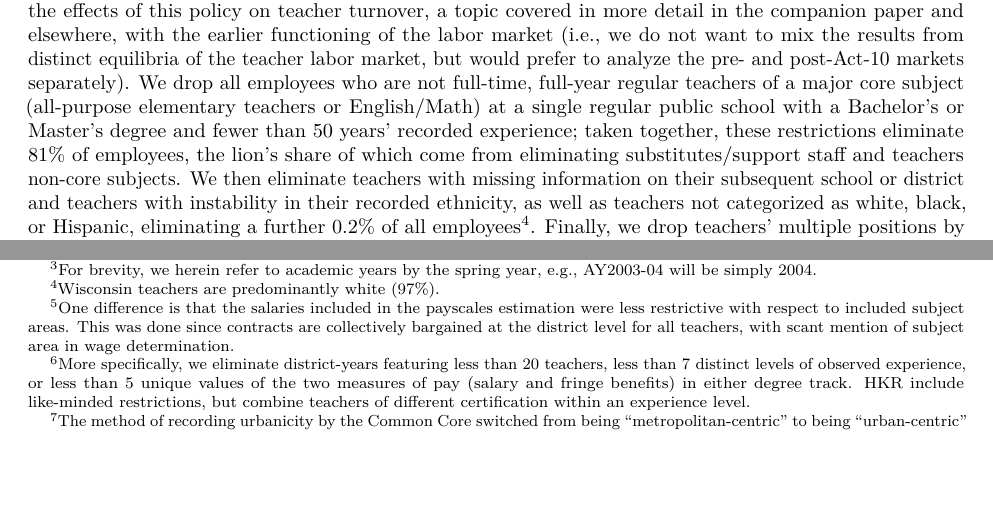
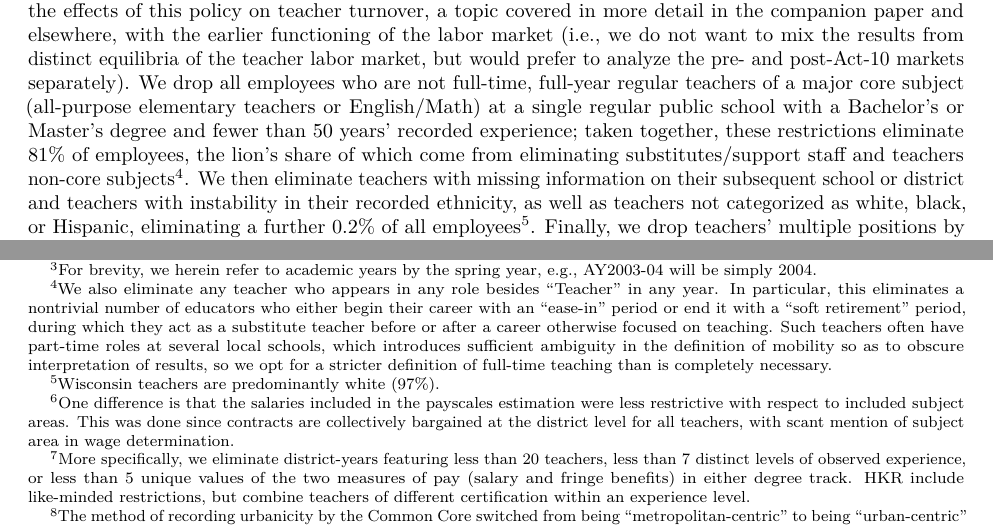
Before and after one commit to MichaelChirico/wisconsin_teachers, a LaTeX paper (turnover_paper.tex): two parts of page 4 of 17, joined at a grey line, cut so that both start at the same text, the shorter picture padded with empty space. Compiled offline with pdfLaTeX; a LaTeX package or settings file that is missing is left out.

Commit message:
footnote about new inclusion rule

```diff
--- a/turnover_paper.tex
+++ b/turnover_paper.tex
@@ -376,11 +376,18 @@ a single regular public school with a Bachelor's or Master's degree and
 fewer than 50 years' recorded experience; taken together, these
 restrictions eliminate 81\% of employees, the lion's share of which come
 from eliminating substitutes/support staff and teachers non-core
-subjects. We then eliminate teachers with missing information on their
-subsequent school or district and teachers with instability in their
-recorded ethnicity, as well as teachers not categorized as white, black,
-or Hispanic, eliminating a further 0.2\% of all employees\footnote{Wisconsin
-  teachers are predominantly white (97\%).}. Finally, we drop teachers'
-multiple positions by keeping only the highest-intensity position for
-each teacher, as measured by full-time equivalency, resulting in a final
-count of 226,669 teacher-year observations.
+subjects\footnote{We also eliminate any teacher who appears in any role
+  besides ``Teacher'' in any year. In particular, this eliminates a
+  nontrivial number of educators who either begin their career with an
+  ``ease-in'' period or end it with a ``soft retirement'' period, during
+  which they act as a substitute teacher before or after a career
+  otherwise focused on teaching. Such teachers often have part-time
+  roles at several local schools, which introduces sufficient ambiguity
+  in the definition of mobility so as to obscure interpretation of
+  results, so we opt for a stricter definition of full-time teaching
+  than is completely necessary.}. We then eliminate teachers with
+missing information on their subsequent school or district and teachers
+with instability in their recorded ethnicity, as well as teachers not
+categorized as white, black, or Hispanic, eliminating a further 0.2\% of
+all employees\footnote{Wisconsin teachers are predominantly white
+  (97\%).}. Finally, we drop teachers' multiple positions by keeping
```
Also changed, not shown: turnover_paper.pdf, turnover_paper.tex (3 more changed lines), 1 other file.
